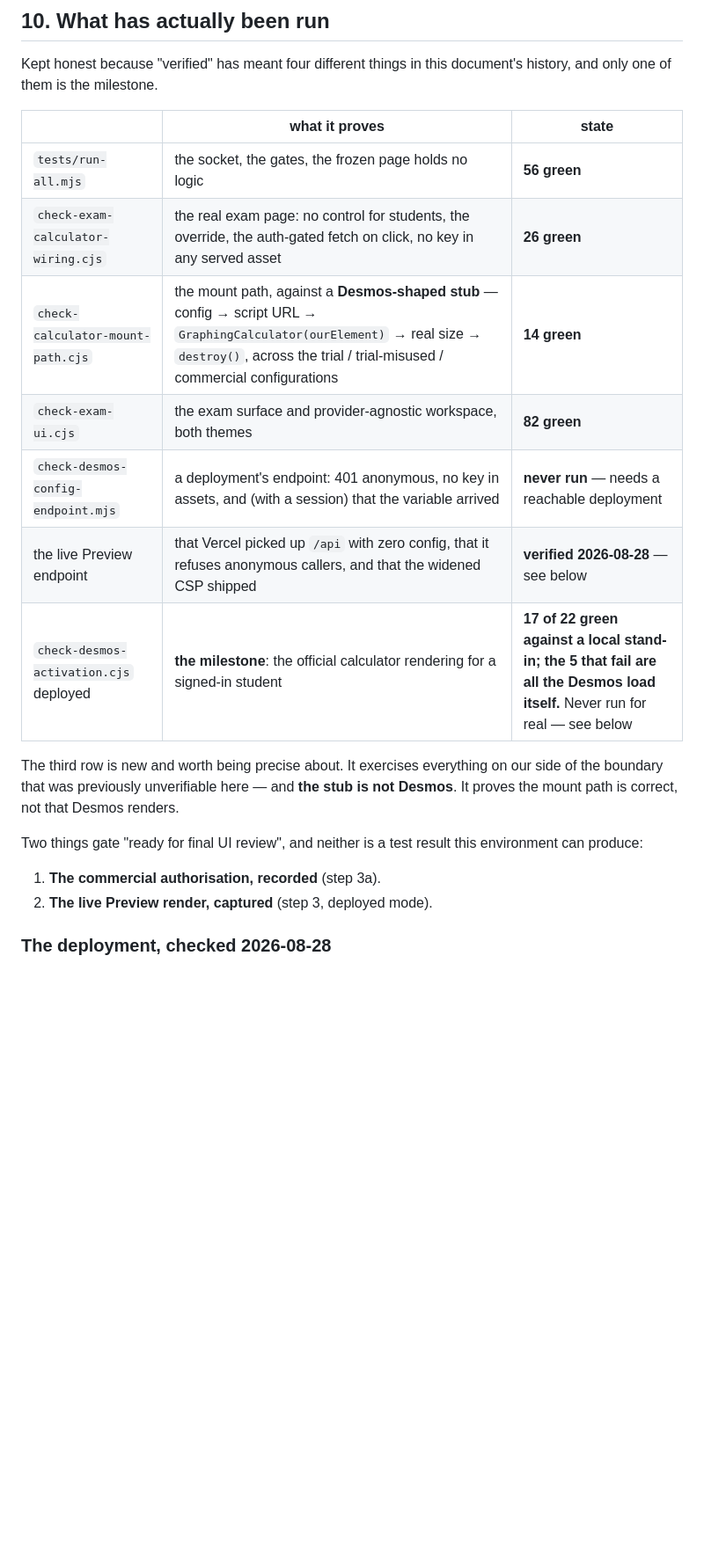
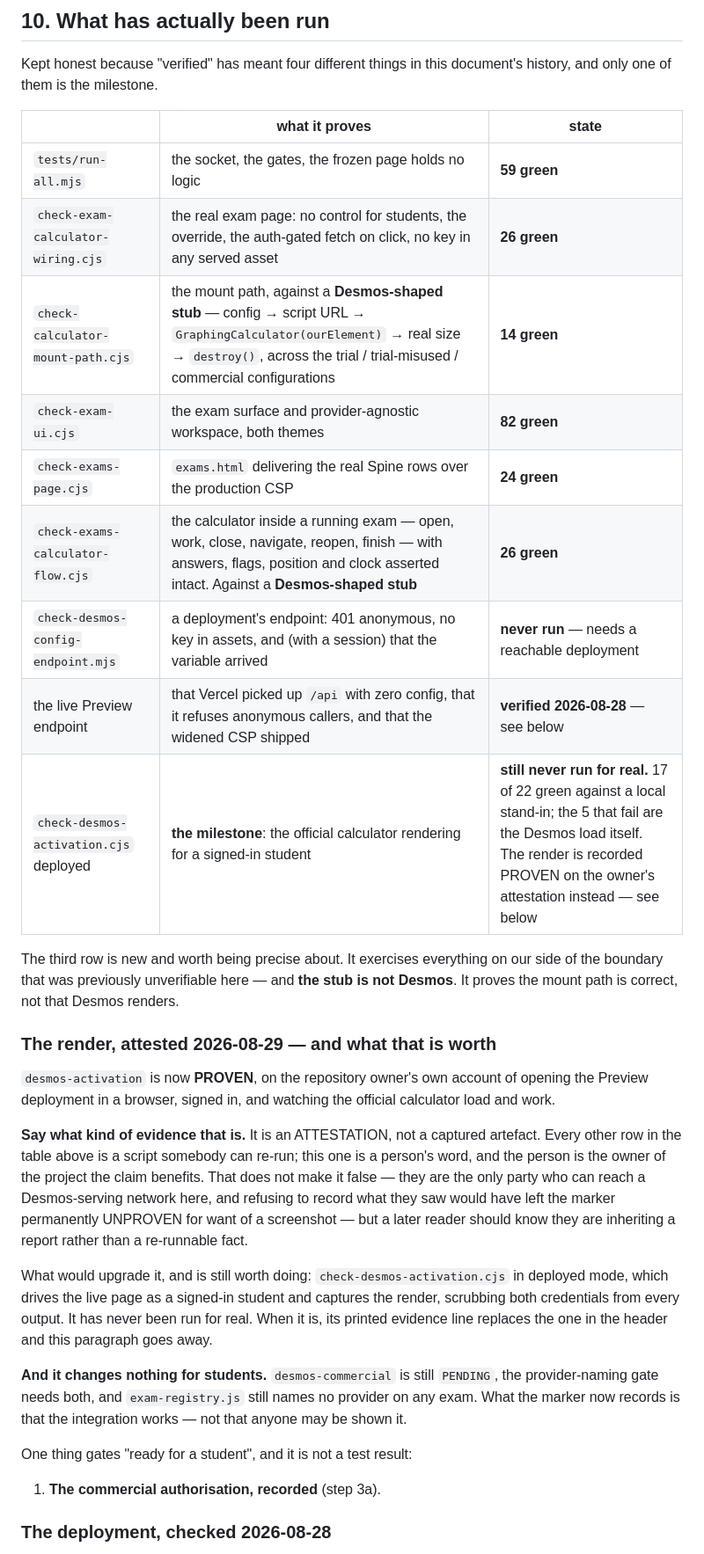
Before and after one commit to abdelrhmansherif847-dot/Si-Math-Ai, a Markdown page: docs/engineering/desmos-integration.md, the part around one of its changes. Shown at 88% size. Rendered like a GitHub page; blank space fills up the shorter version.

Commit message:
Record the Desmos render as PROVEN, on the owner's attestation
desmos-activation: PROVEN — 2026-08-29, v1.12, trial tier, verified by the
repository owner in a browser on the Preview deployment.

Said plainly in the record: this is an ATTESTATION, not a captured artefact.
Every other row in that table is a script somebody can re-run; this one is a
person's word, and the person owns the project the claim benefits. That does not
make it false — they are the only party who can reach a Desmos-serving network,
and refusing to record what they saw would have left the marker permanently
UNPROVEN for want of a screenshot — but a later reader is inheriting a report
rather than a re-runnable fact, and should know it.
check-desmos-activation.cjs in deployed mode would upgrade it, and has still
never been run for real.

desmos-commercial stays PENDING. Untouched.

Nothing changed for students, and both halves of that were mutation-tested:
naming a provider now fails on the commercial marker alone, and flipping that
marker without an authorisation line fails on the missing fields. exam-registry.js
still names no provider on any exam.

Step 3a is now marked as the only remaining step in the runbook.

59/59 CI green.

Co-Authored-By: Claude Opus 5 <noreply@anthropic.com>
Claude-Session: https://claude.ai/code/session_01YNr5fj5v499R1rt5CW59RQ

```diff
--- a/docs/engineering/desmos-integration.md
+++ b/docs/engineering/desmos-integration.md
@@ -756,23 +765,48 @@ history, and only one of them is the milestone.
 
 | | what it proves | state |
 |---|---|---|
-| `tests/run-all.mjs` | the socket, the gates, the frozen page holds no logic | **56 green** |
+| `tests/run-all.mjs` | the socket, the gates, the frozen page holds no logic | **59 green** |
 | `check-exam-calculator-wiring.cjs` | the real exam page: no control for students, the override, the auth-gated fetch on click, no key in any served asset | **26 green** |
 | `check-calculator-mount-path.cjs` | the mount path, against a **Desmos-shaped stub** — config → script URL → `GraphingCalculator(ourElement)` → real size → `destroy()`, across the trial / trial-misused / commercial configurations | **14 green** |
 | `check-exam-ui.cjs` | the exam surface and provider-agnostic workspace, both themes | **82 green** |
+| `check-exams-page.cjs` | `exams.html` delivering the real Spine rows over the production CSP | **24 green** |
+| `check-exams-calculator-flow.cjs` | the calculator inside a running exam — open, work, close, navigate, reopen, finish — with answers, flags, position and clock asserted intact. Against a **Desmos-shaped stub** | **26 green** |
 | `check-desmos-config-endpoint.mjs` | a deployment's endpoint: 401 anonymous, no key in assets, and (with a session) that the variable arrived | **never run** — needs a reachable deployment |
 | the live Preview endpoint | that Vercel picked up `/api` with zero config, that it refuses anonymous callers, and that the widened CSP shipped | **verified 2026-08-28** — see below |
-| `check-desmos-activation.cjs` deployed | **the milestone**: the official calculator rendering for a signed-in student | **17 of 22 green against a local stand-in; the 5 that fail are all the Desmos load itself.** Never run for real — see below |
+| `check-desmos-activation.cjs` deployed | **the milestone**: the official calculator rendering for a signed-in student | **still never run for real.** 17 of 22 green against a local stand-in; the 5 that fail are the Desmos load itself. The render is recorded PROVEN on the owner's attestation instead — see below |
 
 The third row is new and worth being precise about. It exercises everything on
 our side of the boundary that was previously unverifiable here — and **the stub
 is not Desmos**. It proves the mount path is correct, not that Desmos renders.
 
-Two things gate "ready for final UI review", and neither is a test result this
-environment can produce:
+### The render, attested 2026-08-29 — and what that is worth
+
+`desmos-activation` is now **PROVEN**, on the repository owner's own account of
+opening the Preview deployment in a browser, signed in, and watching the
+official calculator load and work.
+
+**Say what kind of evidence that is.** It is an ATTESTATION, not a captured
+artefact. Every other row in the table above is a script somebody can re-run;
+this one is a person's word, and the person is the owner of the project the
+claim benefits. That does not make it false — they are the only party who can
+reach a Desmos-serving network here, and refusing to record what they saw would
+have left the marker permanently UNPROVEN for want of a screenshot — but a later
+reader should know they are inheriting a report rather than a re-runnable fact.
+
+What would upgrade it, and is still worth doing: `check-desmos-activation.cjs`
+in deployed mode, which drives the live page as a signed-in student and captures
+the render, scrubbing both credentials from every output. It has never been run
+for real. When it is, its printed evidence line replaces the one in the header
+and this paragraph goes away.
+
+**And it changes nothing for students.** `desmos-commercial` is still `PENDING`,
+the provider-naming gate needs both, and `exam-registry.js` still names no
+provider on any exam. What the marker now records is that the integration works
+— not that anyone may be shown it.
+
+One thing gates "ready for a student", and it is not a test result:
 
 1. **The commercial authorisation, recorded** (step 3a).
-2. **The live Preview render, captured** (step 3, deployed mode).
 
 ### The deployment, checked 2026-08-28
 
```
Also changed, not shown: other parts of docs/engineering/desmos-integration.md (+15 -6 lines), CLAUDE.md (+1 -0 lines).
